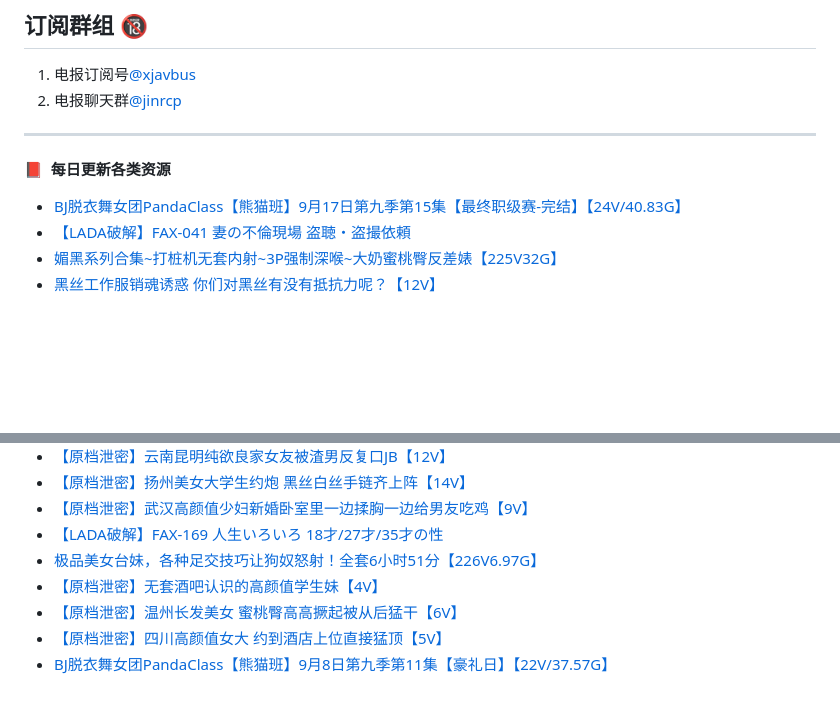
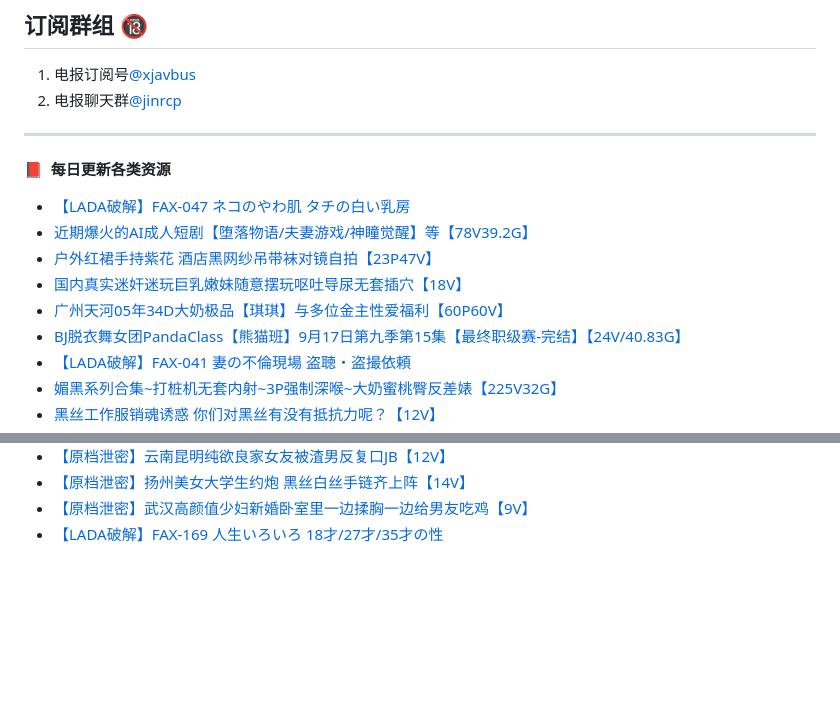
Before and after one commit to jinri-cp/jinri-cp, a Markdown page: README.md, 2 parts joined by grey strips. GitHub-like rendering; blank space fills up the shorter version.

Commit message:
Updated with the latest blog posts

```diff
--- a/README.md
+++ b/README.md
@@ -18,6 +18,11 @@ PandaClass DOWN：[点击下载PandaClass全季](https://mypikpak.com/s/VOKOTZko
 ****
 📕 &nbsp;**每日更新各类资源**
 <!-- BLOG-POST-LIST:START -->
+- [【LADA破解】FAX-047 ネコのやわ肌 タチの白い乳房](https://fuli.rulel.com/374035.html)
+- [近期爆火的AI成人短剧【堕落物语/夫妻游戏/神瞳觉醒】等【78V39.2G】](https://fuli.rulel.com/374034.html)
+- [户外红裙手持紫花 酒店黑网纱吊带袜对镜自拍【23P47V】](https://fuli.rulel.com/374033.html)
+- [国内真实迷奸迷玩巨乳嫩妹随意摆玩呕吐导尿无套插穴【18V】](https://fuli.rulel.com/374032.html)
+- [广州天河05年34D大奶极品【琪琪】与多位金主性爱福利【60P60V】](https://fuli.rulel.com/374031.html)
 - [BJ脱衣舞女团PandaClass【熊猫班】9月17日第九季第15集【最终职级赛-完结】【24V/40.83G】](https://fuli.rulel.com/374030.html)
 - [【LADA破解】FAX-041 妻の不倫現場 盗聴・盗撮依頼](https://fuli.rulel.com/374029.html)
 - [媚黑系列合集~打桩机无套内射~3P强制深喉~大奶蜜桃臀反差婊【225V32G】](https://fuli.rulel.com/374028.html)
@@ -63,9 +68,4 @@ PandaClass DOWN：[点击下载PandaClass全季](https://mypikpak.com/s/VOKOTZko
 - [【原档泄密】扬州美女大学生约炮 黑丝白丝手链齐上阵【14V】](https://fuli.rulel.com/373990.html)
 - [【原档泄密】武汉高颜值少妇新婚卧室里一边揉胸一边给男友吃鸡【9V】](https://fuli.rulel.com/373989.html)
 - [【LADA破解】FAX-169 人生いろいろ 18才/27才/35才の性](https://fuli.rulel.com/373988.html)
-- [极品美女台妹，各种足交技巧让狗奴怒射！全套6小时51分【226V6.97G】](https://fuli.rulel.com/373987.html)
-- [【原档泄密】无套酒吧认识的高颜值学生妹【4V】](https://fuli.rulel.com/373986.html)
-- [【原档泄密】温州长发美女 蜜桃臀高高撅起被从后猛干【6V】](https://fuli.rulel.com/373985.html)
-- [【原档泄密】四川高颜值女大 约到酒店上位直接猛顶【5V】](https://fuli.rulel.com/373984.html)
-- [BJ脱衣舞女团PandaClass【熊猫班】9月8日第九季第11集【豪礼日】【22V/37.57G】](https://fuli.rulel.com/373983.html)
 <!-- BLOG-POST-LIST:END -->
```
